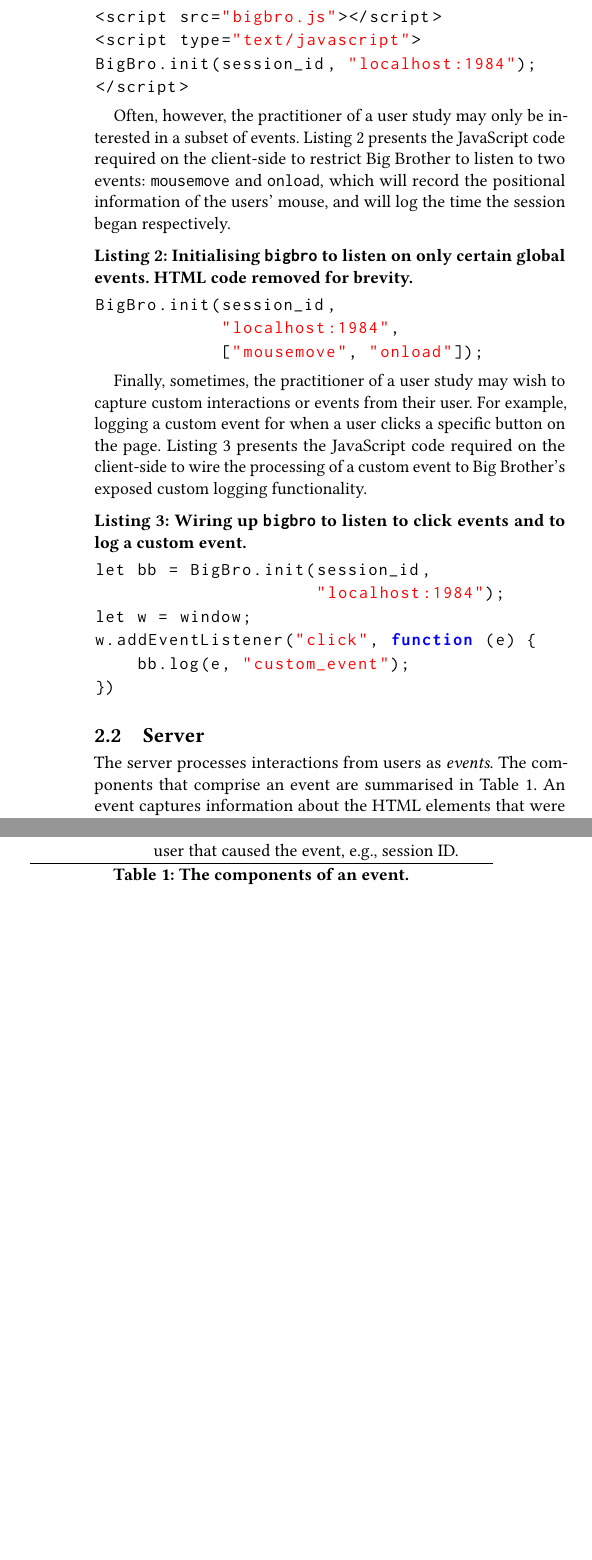
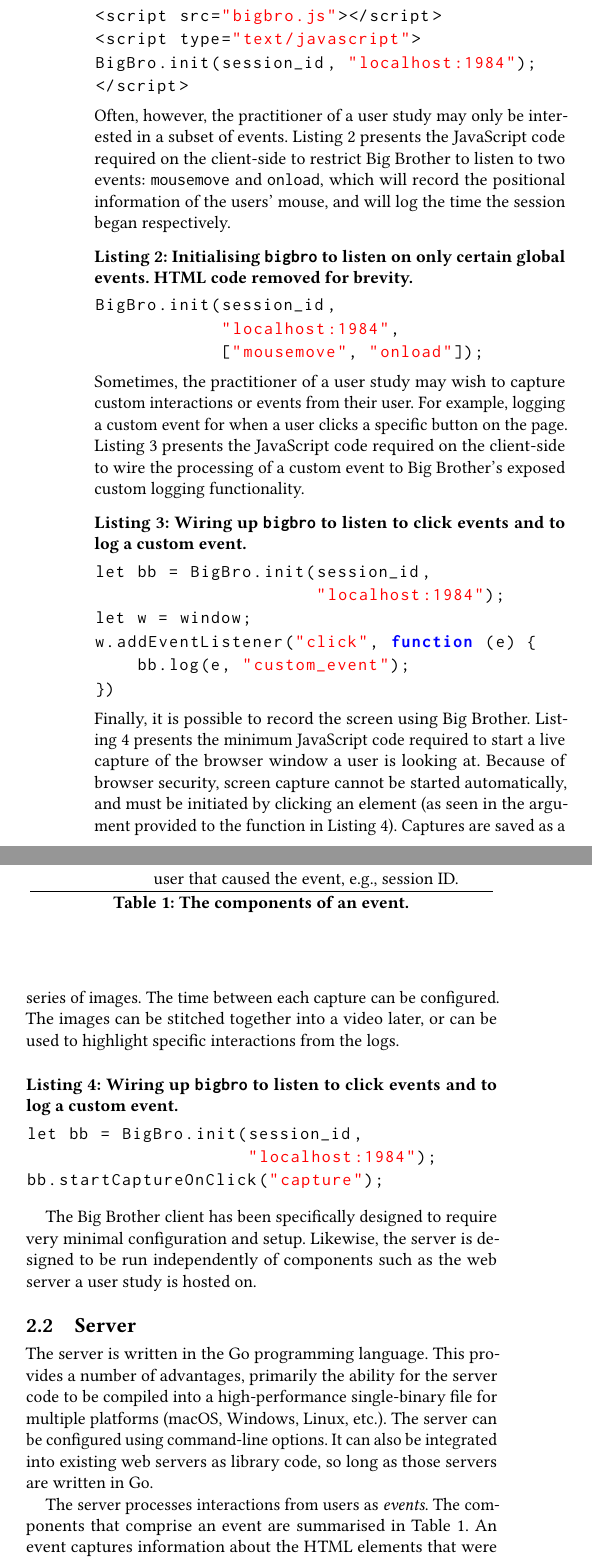
Before and after one commit to hscells/bigbro, a LaTeX paper (paper/sigir2021-bigbro-demo.tex, which reads paper/operation.tex): two parts of the columns of page 2 of 4, joined at a grey line, cut so that both start at the same text, the shorter picture padded with empty space. Compiled offline with pdfLaTeX.

Commit message:
Updates to operation.

```diff
--- a/paper/operation.tex
+++ b/paper/operation.tex
@@ -15,6 +15,7 @@ BigBro.init(session_id, "localhost:1984");
 </script>
 \end{lstlisting}
 
+\noindent
 Often, however, the practitioner of a user study may only be interested in a subset of events. Listing~\ref{lst:events} presents the JavaScript code required on the client-side to restrict Big Brother to listen to two events: \texttt{mousemove} and \texttt{onload}, which will record the positional information of the users' mouse, and will log the time the session began respectively.
 
 \begin{lstlisting}[language=JavaScript, label=lst:events, caption=Initialising \bb to listen on only certain global events. HTML code removed for brevity.]
@@ -23,7 +24,8 @@ BigBro.init(session_id,
             ["mousemove", "onload"]);
 \end{lstlisting}
 
-Finally, sometimes, the practitioner of a user study may wish to capture custom interactions or events from their user. For example, logging a custom event for when a user clicks a specific button on the page. Listing~\ref{lst:custom} presents the JavaScript code required on the client-side to wire the processing of a custom event to Big Brother's exposed custom logging functionality.
+\noindent
+Sometimes, the practitioner of a user study may wish to capture custom interactions or events from their user. For example, logging a custom event for when a user clicks a specific button on the page. Listing~\ref{lst:custom} presents the JavaScript code required on the client-side to wire the processing of a custom event to Big Brother's exposed custom logging functionality.
 
 \begin{lstlisting}[language=JavaScript, label=lst:custom, caption=Wiring up \bb to listen to click events and to log a custom event.]
 let bb = BigBro.init(session_id,
@@ -34,7 +36,22 @@ w.addEventListener("click", function (e) {
 })
 \end{lstlisting}
 
+\noindent
+Finally, it is possible to record the screen using Big Brother. Listing~\ref{lst:capture} presents the minimum JavaScript code required to start a live capture of the browser window a user is looking at. Because of browser security, screen capture cannot be started automatically, and must be initiated by clicking an element (as seen in the argument provided to the function in Listing~\ref{lst:capture}). Captures are saved as a series of images. The time between each capture can be configured. The images can be stitched together into a video later, or can be used to highlight specific interactions from the logs.
+
+\begin{lstlisting}[language=JavaScript, label=lst:capture, caption=Wiring up \bb to listen to click events and to log a custom event.]
+let bb = BigBro.init(session_id,
+                     "localhost:1984");
+bb.startCaptureOnClick("capture");
+\end{lstlisting}
+
+
+The Big Brother client has been specifically designed to require very minimal configuration and setup. Likewise, the server is designed to be run independently of components such as the web server a user study is hosted on.
+
+
 \subsection{Server}
+
+The server is written in the Go programming language. This provides a number of advantages, primarily the ability for the server code to be compiled into a high-performance single-binary file for multiple platforms (macOS, Windows, Linux, etc.). The server can be configured using command-line options. It can also be integrated into existing web servers as library code, so long as those servers are written in Go.
 
 \begin{table}
 \centering
```
Also changed, not shown: paper/impact.tex (+2 -0 lines).
